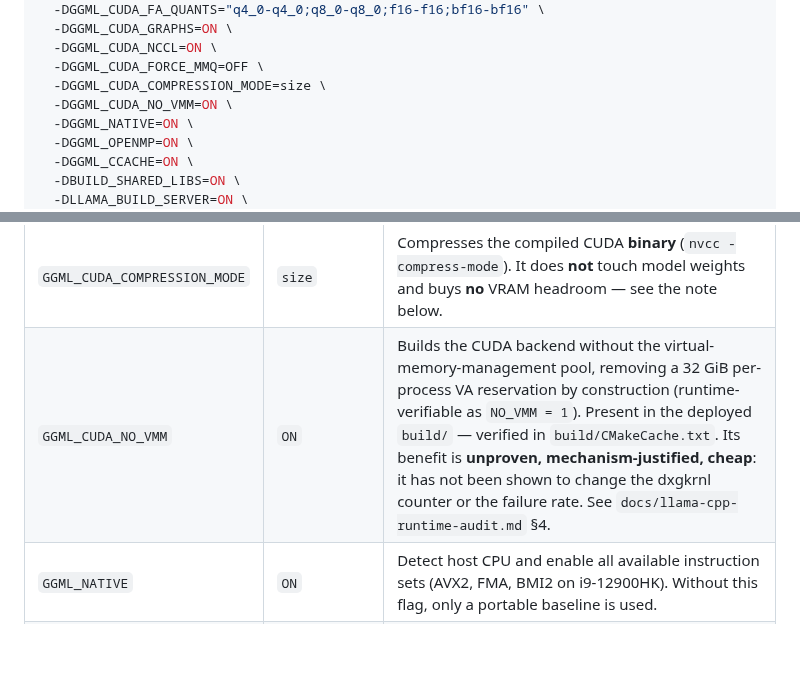
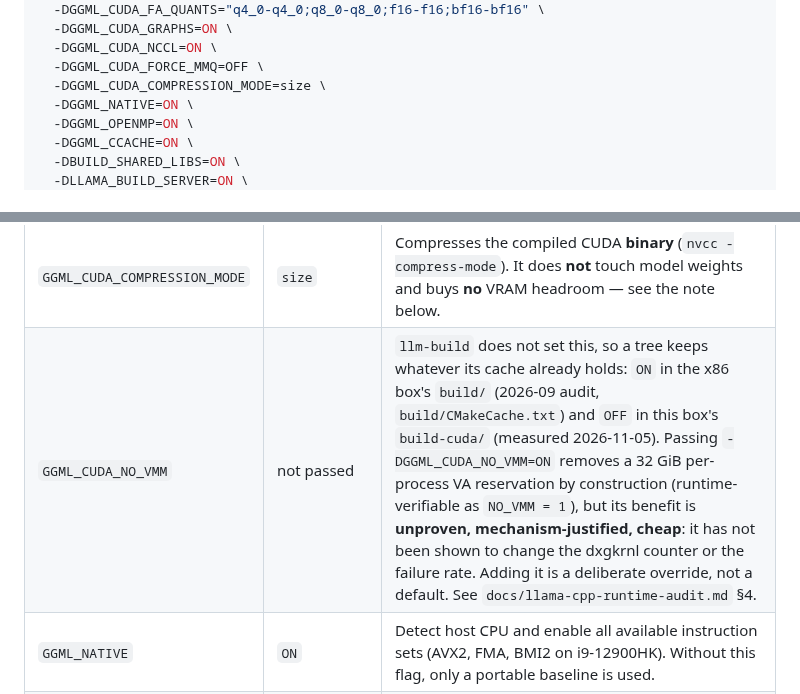
Before and after one commit to waynegault/ubuntu-console, a Markdown page: docs/llm.md, 2 parts joined by grey strips. Drawn GitHub-style; blank space fills up the shorter version.

Commit message:
docs(llm): the configure recipe no longer claims NO_VMM=ON
llm-build has never passed -DGGML_CUDA_NO_VMM, so the recipe and the flag table
described a flag the script does not set.  The x86 box's build/ carries ON from
the 2026-09 audit; this box's build-cuda/ carries OFF (measured 2026-11-05).
The table now says the flag is not passed and that adding it is a deliberate
override - its benefit is still unproven, which is a decision for the box owner,
not something a docs pass should settle.

```diff
--- a/docs/llm.md
+++ b/docs/llm.md
@@ -1615,7 +1615,6 @@ cmake -B "${LLAMA_BUILD_DIR:-build}" \
   -DGGML_CUDA_NCCL=ON \
   -DGGML_CUDA_FORCE_MMQ=OFF \
   -DGGML_CUDA_COMPRESSION_MODE=size \
-  -DGGML_CUDA_NO_VMM=ON \
   -DGGML_NATIVE=ON \
   -DGGML_OPENMP=ON \
   -DGGML_CCACHE=ON \
@@ -1638,7 +1637,7 @@ cmake -B "${LLAMA_BUILD_DIR:-build}" \
 | `GGML_CUDA_NCCL` | `ON` | NCCL multi-GPU support (harmless when only one GPU is present) |
 | `GGML_CUDA_FORCE_MMQ` | `OFF` | Keep the default cuBLAS matmul path (MMQ is slower on Ampere) |
 | `GGML_CUDA_COMPRESSION_MODE` | `size` | Compresses the compiled CUDA **binary** (`nvcc -compress-mode`). It does **not** touch model weights and buys **no** VRAM headroom — see the note below. |
-| `GGML_CUDA_NO_VMM` | `ON` | Builds the CUDA backend without the virtual-memory-management pool, removing a 32 GiB per-process VA reservation by construction (runtime-verifiable as `NO_VMM = 1`). Present in the deployed `build/` — verified in `build/CMakeCache.txt`. Its benefit is **unproven, mechanism-justified, cheap**: it has not been shown to change the dxgkrnl counter or the failure rate. See `docs/llama-cpp-runtime-audit.md` §4. |
+| `GGML_CUDA_NO_VMM` | not passed | `llm-build` does not set this, so a tree keeps whatever its cache already holds: `ON` in the x86 box's `build/` (2026-09 audit, `build/CMakeCache.txt`) and `OFF` in this box's `build-cuda/` (measured 2026-11-05). Passing `-DGGML_CUDA_NO_VMM=ON` removes a 32 GiB per-process VA reservation by construction (runtime-verifiable as `NO_VMM = 1`), but its benefit is **unproven, mechanism-justified, cheap**: it has not been shown to change the dxgkrnl counter or the failure rate. Adding it is a deliberate override, not a default. See `docs/llama-cpp-runtime-audit.md` §4. |
 | `GGML_NATIVE` | `ON` | Detect host CPU and enable all available instruction sets (AVX2, FMA, BMI2 on i9-12900HK). Without this flag, only a portable baseline is used. |
 | `GGML_OPENMP` | `ON` | OpenMP parallelisation for CPU fallback layers. Essential when VRAM is tight and some layers land on CPU. |
 | `GGML_CCACHE` | `ON` | Cache compiled object files. With only 12 vCPUs this is marginal for clean builds but **significantly** speeds up incremental rebuilds after `git pull`. The cache lives at `~/.cache/ccache`; `ccache -s` reports ~0.9 GiB in use against a 5 GiB cap, so the cap is not a constraint at this scale. |
```
